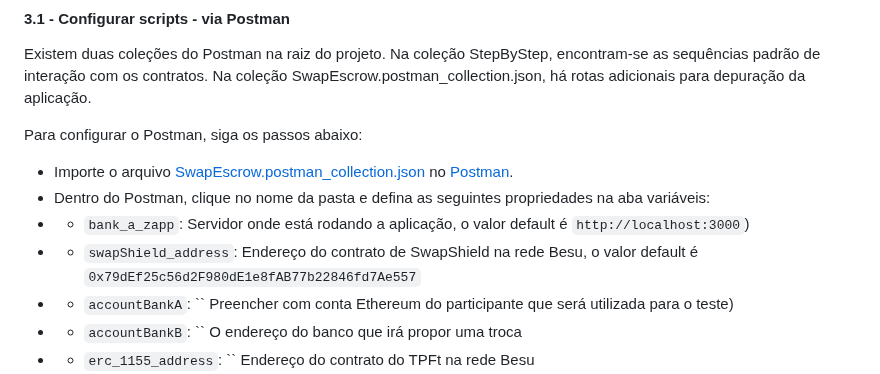
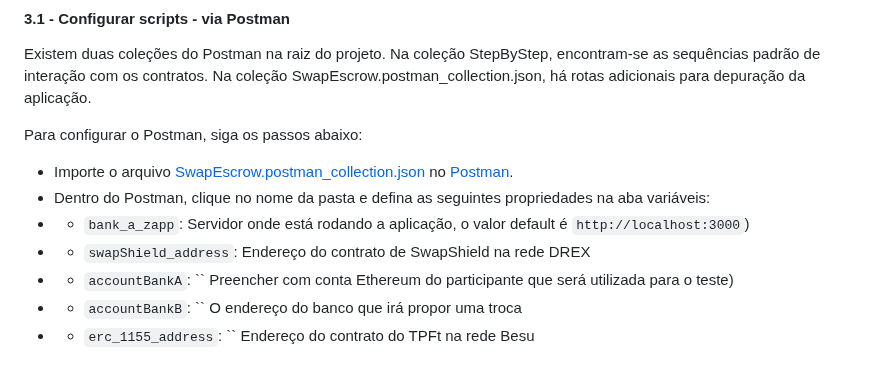
Before and after one commit to eybrativosdigitais/zapp-swapescrow-drex, a Markdown page: README.md, the part around the change. Rendered like a GitHub page.

Commit message:
Retira endereço de exemplo

```diff
--- a/README.md
+++ b/README.md
@@ -117,7 +117,7 @@ Para configurar o Postman, siga os passos abaixo:
 * Importe o arquivo [SwapEscrow.postman_collection.json](SwapEscrow.postman_collection) no [Postman](https://www.postman.com/downloads/).
 * Dentro do Postman, clique no nome da pasta e defina as seguintes propriedades na aba variáveis:
 * * `bank_a_zapp`: Servidor onde está rodando a aplicação, o valor default é `http://localhost:3000`)
-* * `swapShield_address`: Endereço do contrato de SwapShield na rede Besu, o valor default é `0x79dEf25c56d2F980dE1e8fAB77b22846fd7Ae557`
+* * `swapShield_address`: Endereço do contrato de SwapShield na rede DREX
 * * `accountBankA`: `` Preencher com conta Ethereum do participante que será utilizada para o teste)
 * * `accountBankB`: `` O endereço do banco que irá propor uma troca
 * * `erc_1155_address`: `` Endereço do contrato do TPFt na rede Besu
```
